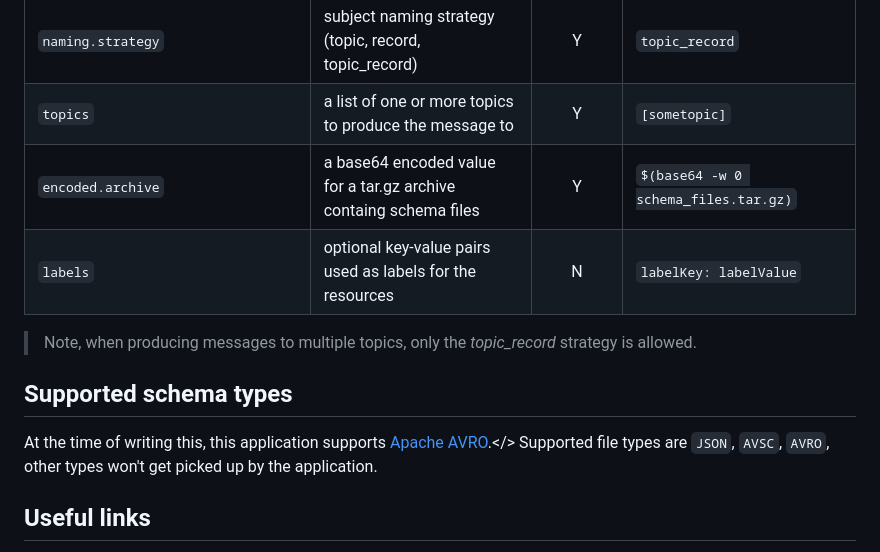
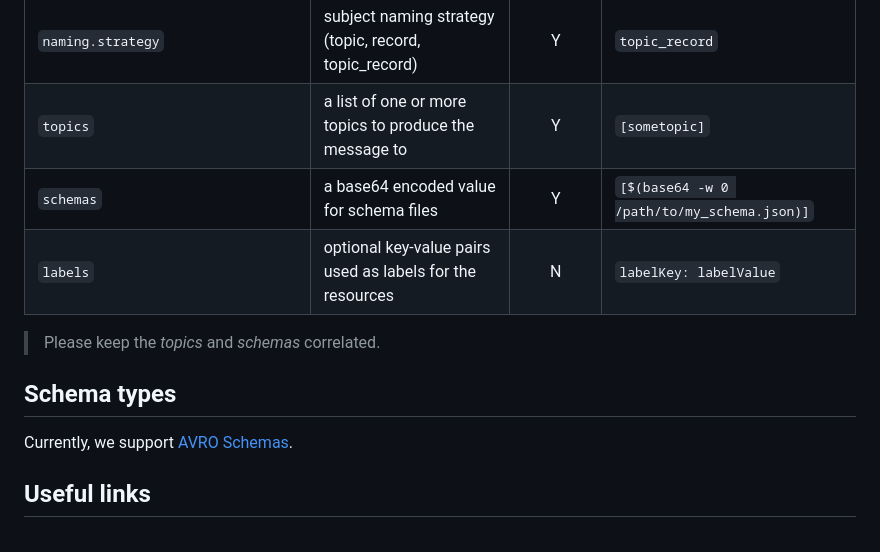
Before and after one commit to RHEcosystemAppEng/fsi-common-helm, a Markdown page: schema-pusher/README.md, the part around the change printed below. Drawn GitHub-style.

```diff
--- a/schema-pusher/README.md
+++ b/schema-pusher/README.md
@@ -71,15 +63,14 @@ Update [values.yaml](values.yaml) or use *helm* to set the following configurati
 | `service.registry`                 | redhat's service registry service url                                  | Y        | `http://<service-registry-url-goes-here>`     |
 | `naming.strategy`                  | subject naming strategy (topic, record, topic_record)                  | Y        | `topic_record`                                |
 | `topics`                           | a list of one or more topics to produce the message to                 | Y        | `[sometopic]`                                 |
-| `encoded.archive`                  | a base64 encoded value for a tar.gz archive containg schema files      | Y        | `$(base64 -w 0 schema_files.tar.gz)`          |
+| `schemas`                          | a base64 encoded value for schema files                                | Y        | `[$(base64 -w 0 /path/to/my_schema.json)]`    |
 | `labels`                           | optional key-value pairs used as labels for the resources              | N        | `labelKey: labelValue`                        |
 
-> Note, when producing messages to multiple topics, only the *topic_record* strategy is allowed.
+> Please keep the *topics* and *schemas* correlated.
 
-## Supported schema types
+## Schema types
 
-At the time of writing this, this application supports [Apache AVRO][16].</>
-Supported file types are `JSON`, `AVSC`, `AVRO`, other types won't get picked up by the application.
+Currently, we support [AVRO Schemas][16].
 
 ## Useful links
 
```
Also changed, not shown: other parts of schema-pusher/README.md (+7 -15 lines), schema-pusher/images/schema_pusher_helm_chart_flow.png, 5 other files.
